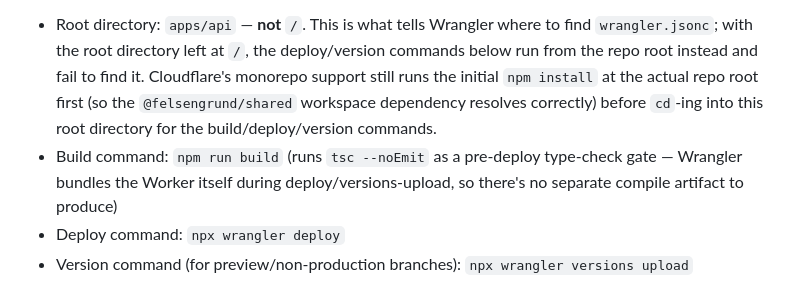
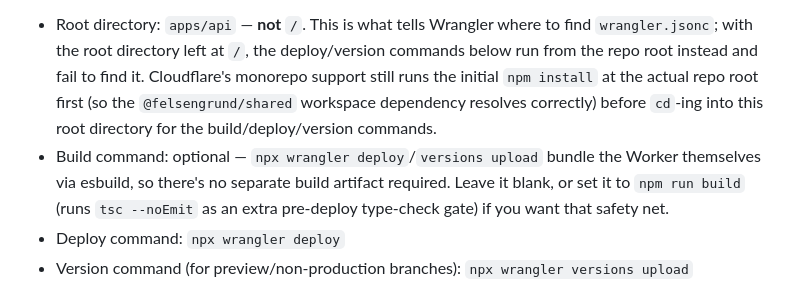
Before and after one commit to heldertheking/felsengrund, a Markdown page: docs/deployment.md, the part around the change. GitHub-like rendering.

Commit message:
Clarify build command is optional for Workers Builds
wrangler deploy/versions upload bundle the Worker themselves, so a
separate build step isn't required.

Co-Authored-By: Claude Sonnet 5 <noreply@anthropic.com>

```diff
--- a/docs/deployment.md
+++ b/docs/deployment.md
@@ -73,9 +73,10 @@ Manual: `npm run build:api` (workspace script) or `cd apps/api && wrangler deplo
   runs the initial `npm install` at the actual repo root first (so the `@felsengrund/shared`
   workspace dependency resolves correctly) before `cd`-ing into this root directory for the
   build/deploy/version commands.
-- Build command: `npm run build` (runs `tsc --noEmit` as a pre-deploy type-check gate —
-  Wrangler bundles the Worker itself during deploy/versions-upload, so there's no separate
-  compile artifact to produce)
+- Build command: optional — `npx wrangler deploy`/`versions upload` bundle the Worker
+  themselves via esbuild, so there's no separate build artifact required. Leave it blank, or
+  set it to `npm run build` (runs `tsc --noEmit` as an extra pre-deploy type-check gate) if
+  you want that safety net.
 - Deploy command: `npx wrangler deploy`
 - Version command (for preview/non-production branches): `npx wrangler versions upload`
 - Build watch paths — once root directory is `apps/api`, use `src/**` (there's no `dist/`
```
